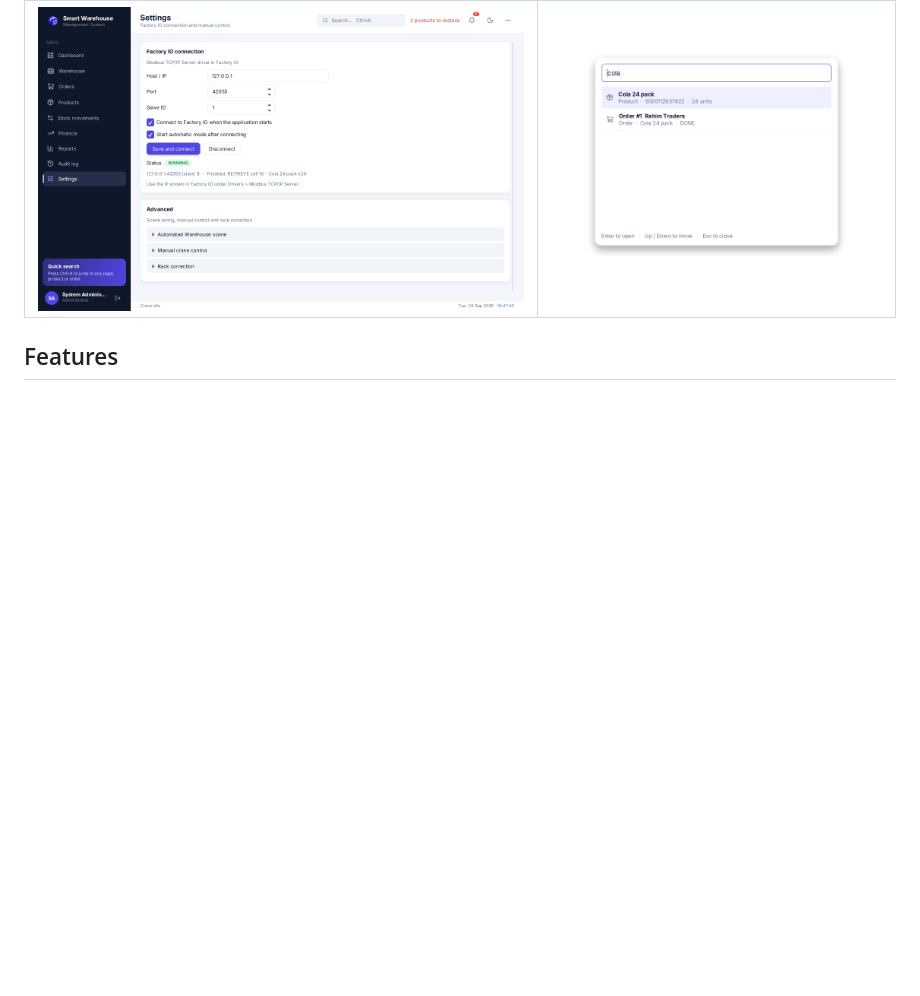
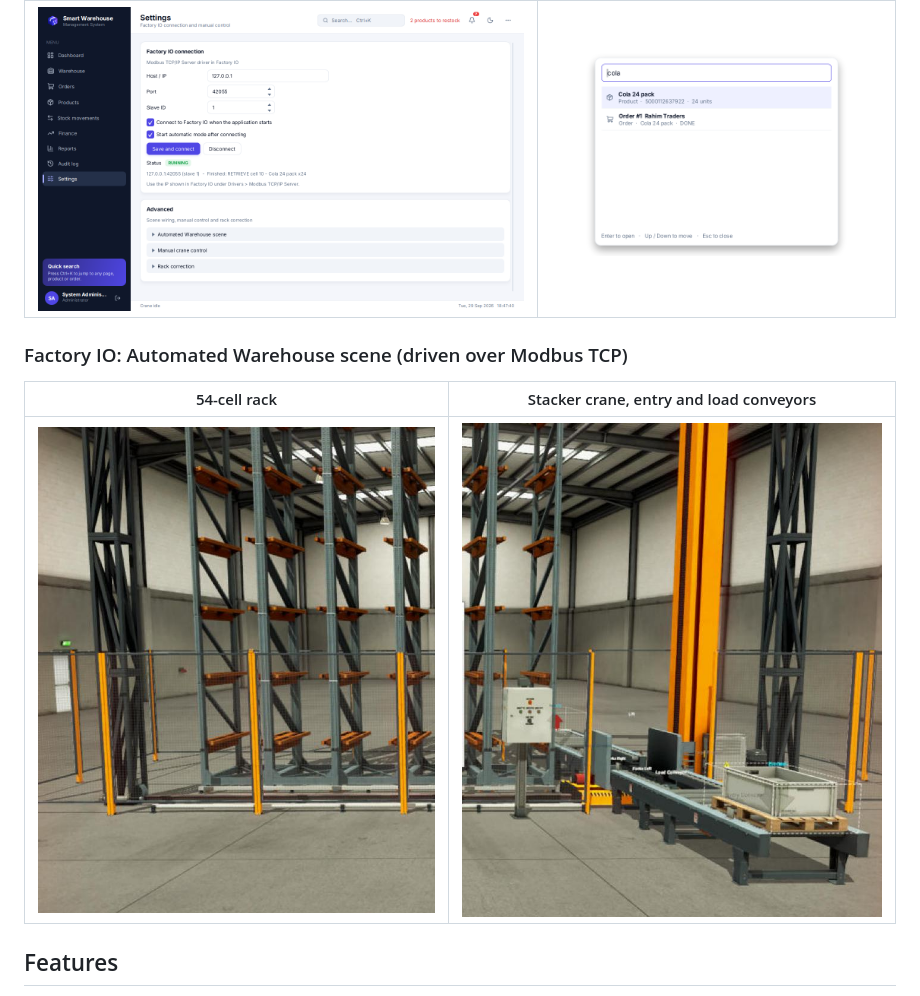
Before and after one commit to csemins/SmartWarehouse, a Markdown page: README.md, the part around the change. Drawn GitHub-style; pictures changed too: docs/screenshots/factory-io-crane.png (added), docs/screenshots/factory-io-rack.png (added); blank space fills up the shorter version.

Commit message:
README: Factory IO scene screenshots

```diff
--- a/README.md
+++ b/README.md
@@ -71,6 +71,12 @@ Stock only changes when the crane has actually moved a box, and every movement c
 | Factory IO connection and manual crane control | Ctrl+K search window |
 |---|---|
 | ![Settings](docs/screenshots/settings.png) | <p align="center"><img src="docs/screenshots/search.png" alt="Ctrl+K search" width="80%"></p> |
+
+### Factory IO: Automated Warehouse scene (driven over Modbus TCP)
+
+| 54-cell rack | Stacker crane, entry and load conveyors |
+|---|---|
+| ![Factory IO rack](docs/screenshots/factory-io-rack.png) | ![Factory IO crane and conveyors](docs/screenshots/factory-io-crane.png) |
 
 ## Features
 
```
